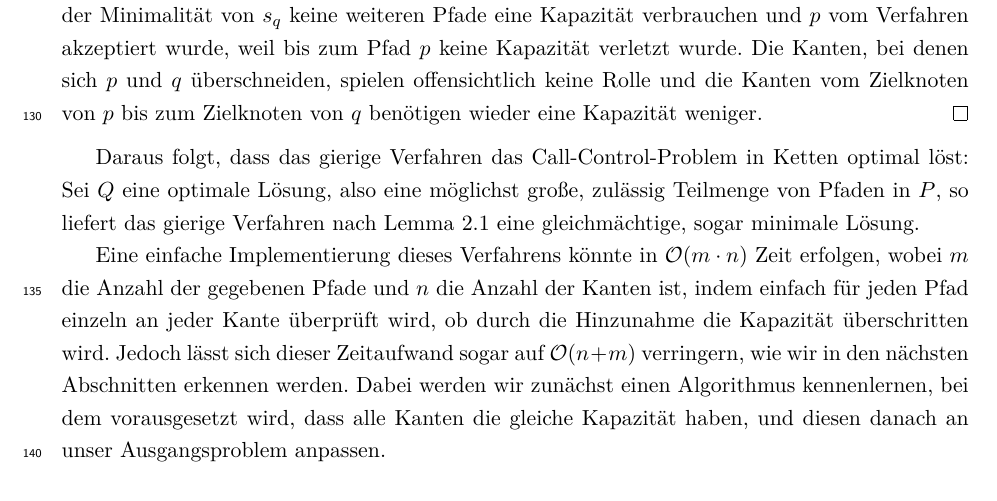
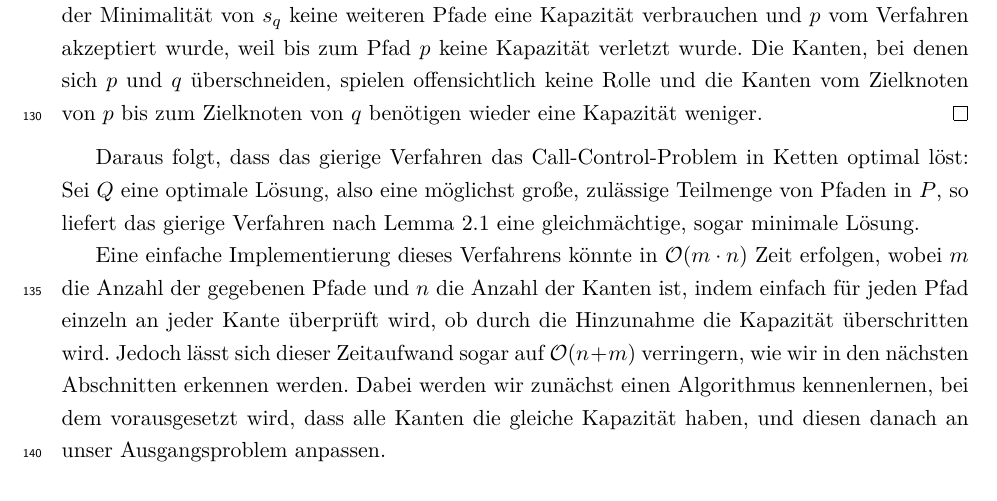
Before and after one commit to Schedulaar/call-control, a LaTeX document (src/main.tex, which reads src/call-control-in-chains.tex): part of page 4 of 17, cut so that both start at the same text. Compiled offline with pdfLaTeX.

Commit message:
Fix zulässig!e

```diff
--- a/src/call-control-in-chains.tex
+++ b/src/call-control-in-chains.tex
@@ -62,7 +62,7 @@ Dabei nennen wir eine zulässige Menge $A$ {\em minimal}, falls $A \leq_G B$ fü
 \end{proof}
 
 Daraus folgt, dass das gierige Verfahren das Call-Control-Problem in Ketten optimal löst:
-Sei $Q$ eine optimale Lösung, also eine möglichst große, zulässig Teilmenge von Pfaden in $P$, so liefert das gierige
+Sei $Q$ eine optimale Lösung, also eine möglichst große, zulässige Teilmenge von Pfaden in $P$, so liefert das gierige
 Verfahren nach Lemma~\ref{lem:optimalityGreedyAlgorithm} eine gleichmächtige, sogar minimale Lösung.
 
 Eine einfache Implementierung dieses Verfahrens könnte in $\mathcal O(m \cdot n)$ Zeit erfolgen, wobei $m$ die Anzahl der gegebenen
```
